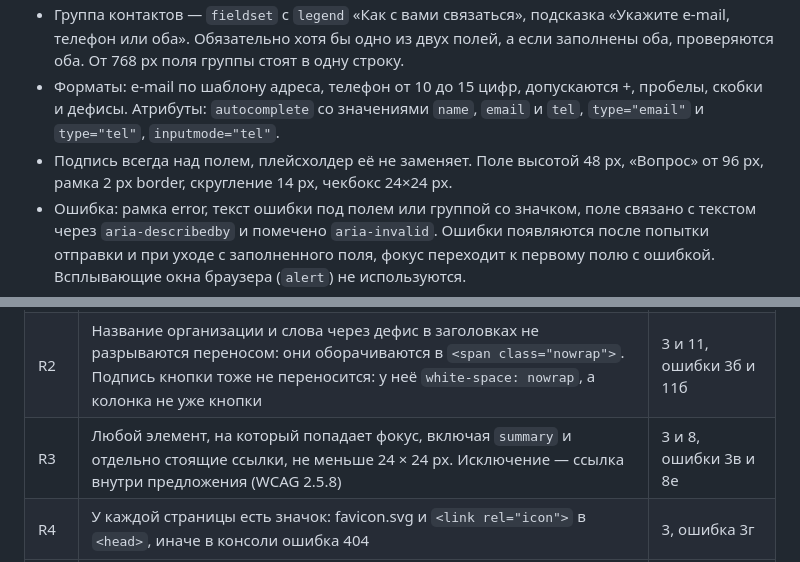
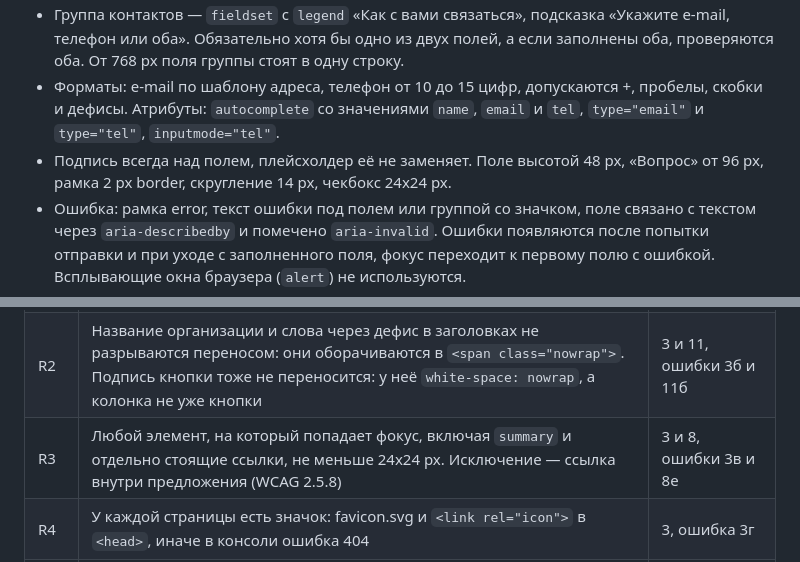
Before and after one commit to meeshanyaa/radi-detey-main, a Markdown page: STANDARD.md, 2 parts joined by grey strips. Rendered like a GitHub page.

```diff
--- a/STANDARD.md
+++ b/STANDARD.md
@@ -111,7 +111,7 @@
 - Поля: «Ваше имя» (обязательно, не короче 2 знаков), группа «Как с вами связаться» из полей «E-mail» и «Телефон», «Ваш вопрос» (обязательно, до 1000 знаков), чекбокс согласия на обработку персональных данных с раскрывающимся пояснением «Кто получает данные» (обязательно, по умолчанию не отмечен), основная кнопка «Отправить вопрос». В макете e-mail и телефон — одно поле, но контракт формы (R9) не меняется, поэтому полей два.
 - Группа контактов — `fieldset` с `legend` «Как с вами связаться», подсказка «Укажите e-mail, телефон или оба». Обязательно хотя бы одно из двух полей, а если заполнены оба, проверяются оба. От 768 px поля группы стоят в одну строку.
 - Форматы: e-mail по шаблону адреса, телефон от 10 до 15 цифр, допускаются +, пробелы, скобки и дефисы. Атрибуты: `autocomplete` со значениями `name`, `email` и `tel`, `type="email"` и `type="tel"`, `inputmode="tel"`.
-- Подпись всегда над полем, плейсхолдер её не заменяет. Поле высотой 48 px, «Вопрос» от 96 px, рамка 2 px border, скругление 14 px, чекбокс 24×24 px.
+- Подпись всегда над полем, плейсхолдер её не заменяет. Поле высотой 48 px, «Вопрос» от 96 px, рамка 2 px border, скругление 14 px, чекбокс 24x24 px.
 - Ошибка: рамка error, текст ошибки под полем или группой со значком, поле связано с текстом через `aria-describedby` и помечено `aria-invalid`. Ошибки появляются после попытки отправки и при уходе с заполненного поля, фокус переходит к первому полю с ошибкой. Всплывающие окна браузера (`alert`) не используются.
 - Скрытое поле-ловушка против спама.
 - У формы `method="post"`: если JS не сработал, личные данные не попадут в адрес страницы (R14).
@@ -185,7 +185,7 @@
 | --- | --- | --- |
 | R1 | Атрибут `hidden` скрывает элемент всегда: в styles.css есть `[hidden] { display: none !important; }`, и общие правила вроде `svg { display: block }` его не перебивают | 3, ошибка 3а |
 | R2 | Название организации и слова через дефис в заголовках не разрываются переносом: они оборачиваются в `<span class="nowrap">`. Подпись кнопки тоже не переносится: у неё `white-space: nowrap`, а колонка не уже кнопки | 3 и 11, ошибки 3б и 11б |
-| R3 | Любой элемент, на который попадает фокус, включая `summary` и отдельно стоящие ссылки, не меньше 24 × 24 px. Исключение — ссылка внутри предложения (WCAG 2.5.8) | 3 и 8, ошибки 3в и 8е |
+| R3 | Любой элемент, на который попадает фокус, включая `summary` и отдельно стоящие ссылки, не меньше 24x24 px. Исключение — ссылка внутри предложения (WCAG 2.5.8) | 3 и 8, ошибки 3в и 8е |
 | R4 | У каждой страницы есть значок: favicon.svg и `<link rel="icon">` в `<head>`, иначе в консоли ошибка 404 | 3, ошибка 3г |
 | R5 | Скрипт формы получает только нужные права: в коде Apps Script аннотация `@OnlyCurrentDoc`, адрес получателя письма берётся из аккаунта владельца | 4, ошибка 4а |
 | R6 | Ограничения длины одинаковы в форме и в скрипте: имя 100, e-mail 254, телефон 30, вопрос 1000 знаков (`maxlength` в HTML и проверка в `doPost`) | 4, ошибка 4б |
```
Also changed, not shown: other parts of STANDARD.md (+4 -4 lines).
